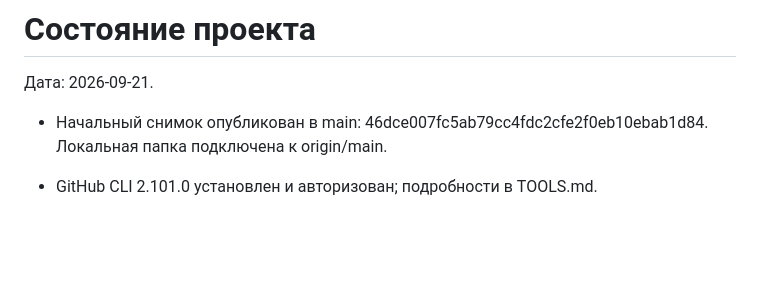
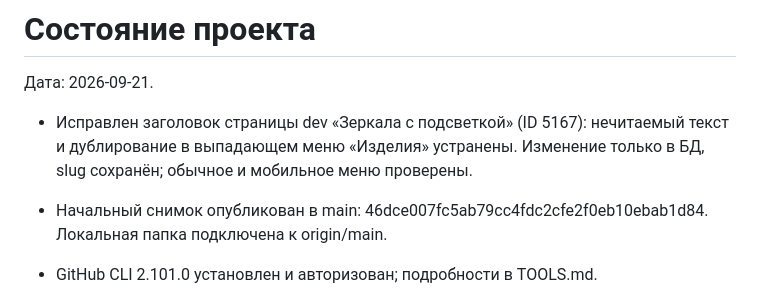
Before and after one commit to alfaglassmchatgpt-afk/agm-site, a Markdown page: docs/STATUS.md, the part around the change. GitHub-like rendering; blank space fills up the shorter version.

```diff
--- a/docs/STATUS.md
+++ b/docs/STATUS.md
@@ -1,6 +1,8 @@
 # Состояние проекта
 
 Дата: 2026-09-21.
+
+- Исправлен заголовок страницы dev «Зеркала с подсветкой» (ID 5167): нечитаемый текст и дублирование в выпадающем меню «Изделия» устранены. Изменение только в БД, slug сохранён; обычное и мобильное меню проверены.
 
 - Начальный снимок опубликован в main: 46dce007fc5ab79cc4fdc2cfe2f0eb10ebab1d84. Локальная папка подключена к origin/main.
 - GitHub CLI 2.101.0 установлен и авторизован; подробности в TOOLS.md.
```
Also changed, not shown: docs/CHANGELOG.md (+6 -0 lines).
